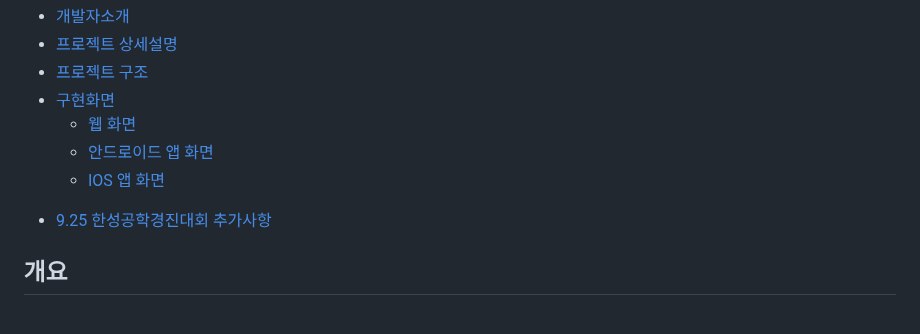
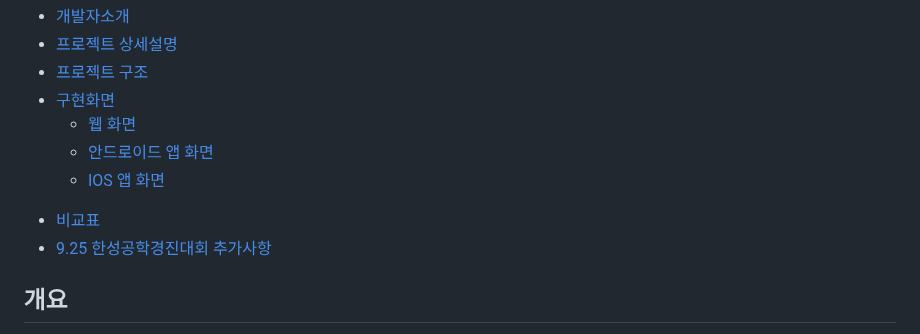
Before and after one commit to jihohyeseong/SBS, a Markdown page: README.md, the part around the change. Rendered like a GitHub page.

```diff
--- a/README.md
+++ b/README.md
@@ -17,6 +17,7 @@ HSU 2024 Capstone Project
       <li><a href="#안드로이드-앱-화면나찬웅">안드로이드 앱 화면</a></li>
       <li><a href="#ios-앱-화면하은옥">IOS 앱 화면</a></li>
     </ul>
+    <li><a href="#비교표">비교표</a></li>
     <li><a href="#925한성공학경진대회발표시-추가예정사항">9.25 한성공학경진대회 추가사항</a></li>
   </ul>
 </details>
```
